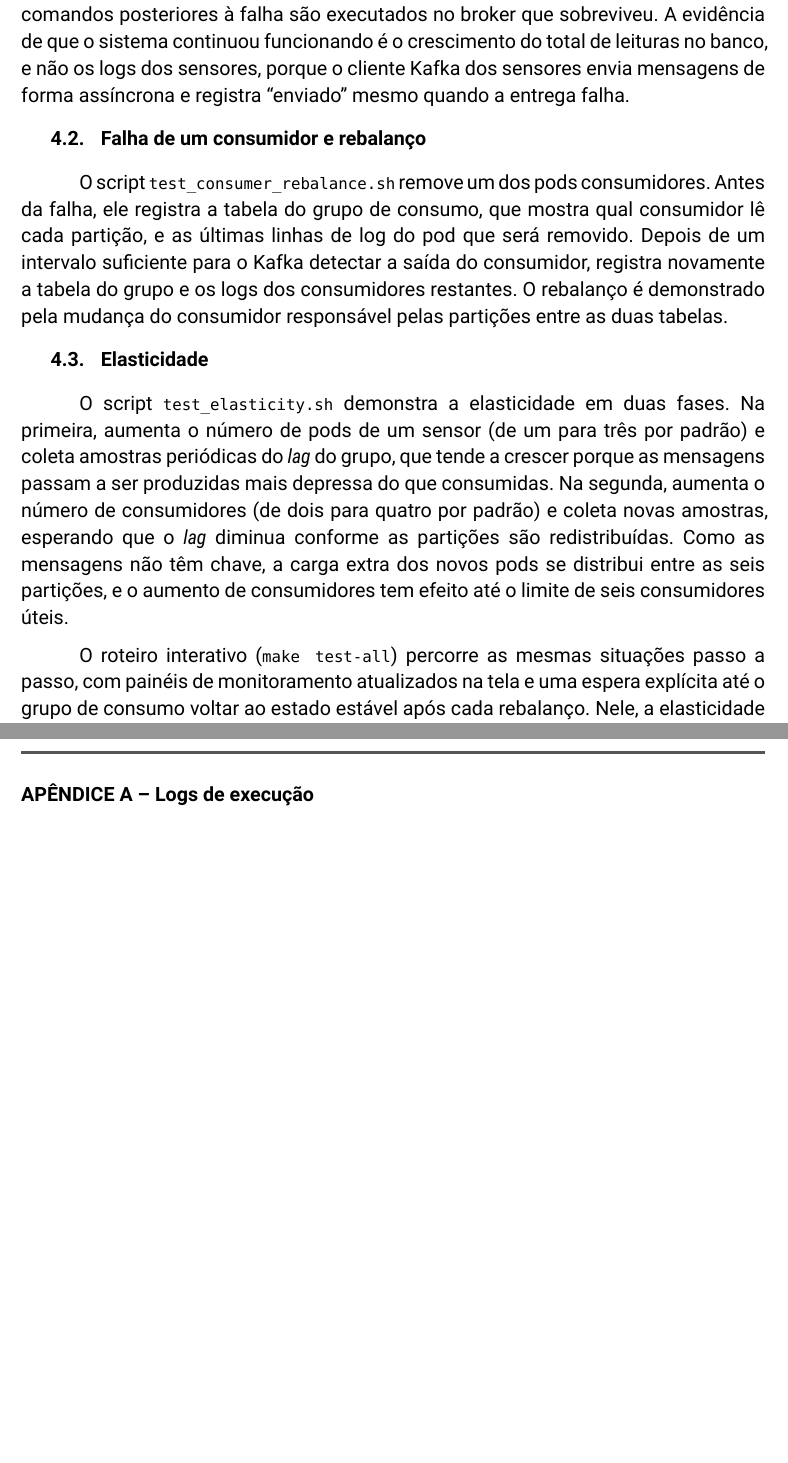
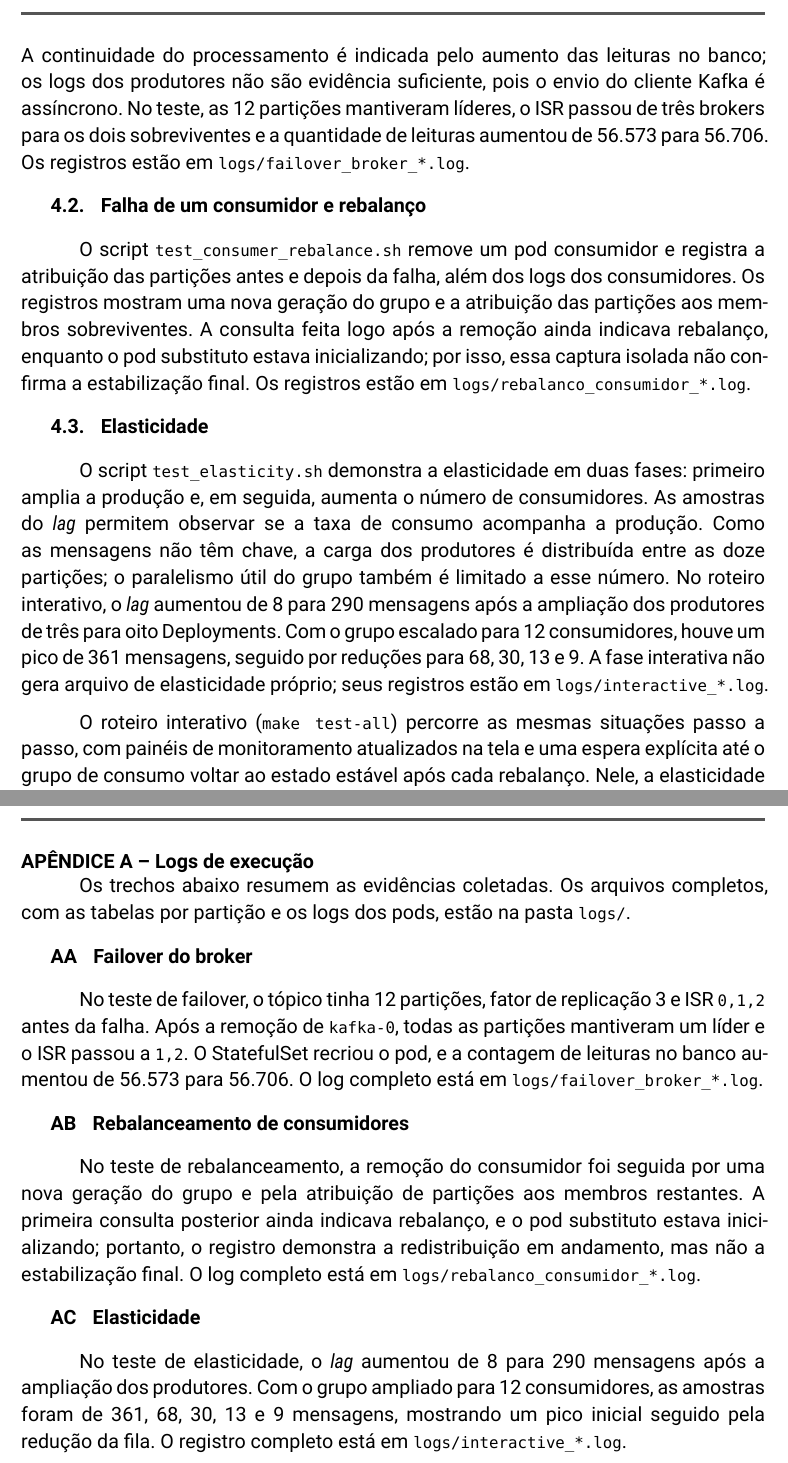
Before and after one commit to GabrielMM47/inf1304-trab1, a Typst document (docs/relatorio/main.typ): two parts of pages 12 and 14 of 14 before the commit and two parts of pages 12 and 16 of 16 after it, joined at a grey line, cut at the place of the change, the shorter picture padded with empty space. Compiled offline with Typst 0.15; a missing font is replaced by an installed copy or a similar font.

Commit message:
Adiciona resultados relatorio

```diff
--- a/docs/relatorio/main.typ
+++ b/docs/relatorio/main.typ
@@ -362,15 +362,15 @@ Os testes são executados por scripts da pasta `scripts/`. Cada script salva a s
 
 == Falha de um broker Kafka
 
-O script `test_broker_failover.sh` derruba à força o primeiro pod do StatefulSet do Kafka, simulando uma perda de energia. Antes e depois da falha, ele registra o líder, as réplicas e as réplicas em sincronia de cada partição do tópico, o _lag_ do grupo de consumo, o total de leituras gravadas no banco e os logs dos consumidores. Os comandos posteriores à falha são executados no broker que sobreviveu. A evidência de que o sistema continuou funcionando é o crescimento do total de leituras no banco, e não os logs dos sensores, porque o cliente Kafka dos sensores envia mensagens de forma assíncrona e registra "enviado" mesmo quando a entrega falha. // TODO: descrever o que foi observado (líderes, ISR, contagem de leituras) e citar o arquivo em `logs/`.
+O script `test_broker_failover.sh` remove à força o primeiro pod do StatefulSet do Kafka, simulando uma falha abrupta. Antes e depois, registra líderes, réplicas e ISR de cada partição, o _lag_ do grupo, a quantidade de leituras no banco e os logs dos consumidores. As consultas posteriores são feitas por meio de um broker sobrevivente. A continuidade do processamento é indicada pelo aumento das leituras no banco; os logs dos produtores não são evidência suficiente, pois o envio do cliente Kafka é assíncrono. No teste, as 12 partições mantiveram líderes, o ISR passou de três brokers para os dois sobreviventes e a quantidade de leituras aumentou de 56.573 para 56.706. Os registros estão em `logs/failover_broker_*.log`.
 
 == Falha de um consumidor e rebalanço
 
-O script `test_consumer_rebalance.sh` remove um dos pods consumidores. Antes da falha, ele registra a tabela do grupo de consumo, que mostra qual consumidor lê cada partição, e as últimas linhas de log do pod que será removido. Depois de um intervalo suficiente para o Kafka detectar a saída do consumidor, registra novamente a tabela do grupo e os logs dos consumidores restantes. O rebalanço é demonstrado pela mudança do consumidor responsável pelas partições entre as duas tabelas. // TODO: descrever o que foi observado e citar o arquivo em `logs/`.
+O script `test_consumer_rebalance.sh` remove um pod consumidor e registra a atribuição das partições antes e depois da falha, além dos logs dos consumidores. Os registros mostram uma nova geração do grupo e a atribuição das partições aos membros sobreviventes. A consulta feita logo após a remoção ainda indicava rebalanço, enquanto o pod substituto estava inicializando; por isso, essa captura isolada não confirma a estabilização final. Os registros estão em `logs/rebalanco_consumidor_*.log`.
 
 == Elasticidade
 
-O script `test_elasticity.sh` demonstra a elasticidade em duas fases. Na primeira, aumenta o número de pods de um sensor (de um para três por padrão) e coleta amostras periódicas do _lag_ do grupo, que tende a crescer porque as mensagens passam a ser produzidas mais depressa do que consumidas. Na segunda, aumenta o número de consumidores (de dois para quatro por padrão) e coleta novas amostras, esperando que o _lag_ diminua conforme as partições são redistribuídas. Como as mensagens não têm chave, a carga extra dos novos pods se distribui entre as #num-particoes partições, e o aumento de consumidores tem efeito até o limite de #num-particoes consumidores úteis. // TODO: descrever o que foi observado e citar o arquivo em `logs/elasticidade_*.log` (nenhum foi gerado até agora).
+O script `test_elasticity.sh` demonstra a elasticidade em duas fases: primeiro amplia a produção e, em seguida, aumenta o número de consumidores. As amostras do _lag_ permitem observar se a taxa de consumo acompanha a produção. Como as mensagens não têm chave, a carga dos produtores é distribuída entre as #num-particoes partições; o paralelismo útil do grupo também é limitado a esse número. No roteiro interativo, o _lag_ aumentou de 8 para 290 mensagens após a ampliação dos produtores de três para oito Deployments. Com o grupo escalado para 12 consumidores, houve um pico de 361 mensagens, seguido por reduções para 68, 30, 13 e 9. A fase interativa não gera arquivo de elasticidade próprio; seus registros estão em `logs/interactive_*.log`.
 
 O roteiro interativo (`make test-all`) percorre as mesmas situações passo a passo, com painéis de monitoramento atualizados na tela e uma espera explícita até o grupo de consumo voltar ao estado estável após cada rebalanço. Nele, a elasticidade é demonstrada de outra forma: em vez de mais pods de uma mesma máquina, são criadas novas máquinas (cinco no total) e, em seguida, o número de consumidores é elevado para dez, dos quais no máximo #num-particoes recebem partições. Ao final, o roteiro devolve os sensores e os consumidores a uma configuração padrão.
 
@@ -403,7 +407,19 @@ O roteiro interativo (`make test-all`) percorre as mesmas situações passo a pa
 
 = Logs de execução <apendice-logs>
 
-// TODO: trechos dos logs gerados em logs/ que mostram o rebalanço e o failover.
+Os trechos abaixo resumem as evidências coletadas. Os arquivos completos, com as tabelas por partição e os logs dos pods, estão na pasta `logs/`.
+
+== Failover do broker
+
+No teste de failover, o tópico tinha 12 partições, fator de replicação 3 e ISR `0,1,2` antes da falha. Após a remoção de `kafka-0`, todas as partições mantiveram um líder e o ISR passou a `1,2`. O StatefulSet recriou o pod, e a contagem de leituras no banco aumentou de 56.573 para 56.706. O log completo está em `logs/failover_broker_*.log`.
+
+== Rebalanceamento de consumidores
+
+No teste de rebalanceamento, a remoção do consumidor foi seguida por uma nova geração do grupo e pela atribuição de partições aos membros restantes. A primeira consulta posterior ainda indicava rebalanço, e o pod substituto estava inicializando; portanto, o registro demonstra a redistribuição em andamento, mas não a estabilização final. O log completo está em `logs/rebalanco_consumidor_*.log`.
+
+== Elasticidade
+
+No teste de elasticidade, o _lag_ aumentou de 8 para 290 mensagens após a ampliação dos produtores. Com o grupo ampliado para 12 consumidores, as amostras foram de 361, 68, 30, 13 e 9 mensagens, mostrando um pico inicial seguido pela redução da fila. O registro completo está em `logs/interactive_*.log`.
 
 // ANEXOS (material de terceiros)
 
```
Also changed, not shown: docs/relatorio/main.typ (26 more changed lines).
